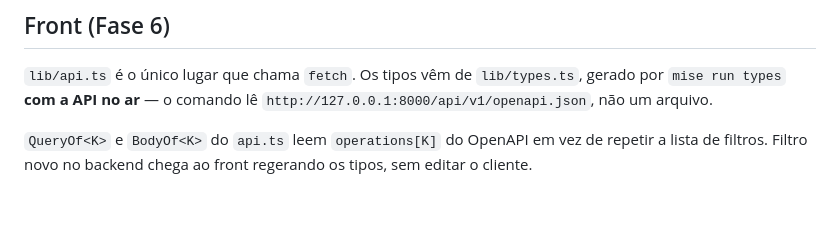
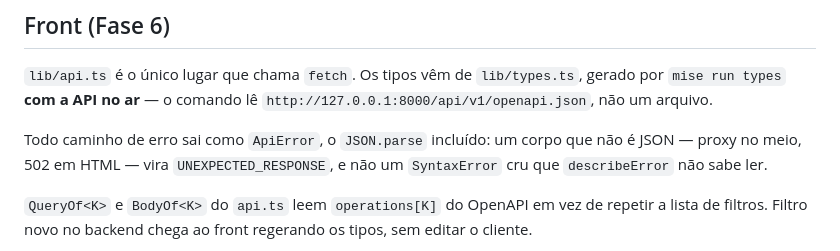
Before and after one commit to hiagors/pauta, a Markdown page: CLAUDE.md, the part around one of its changes. GitHub-like rendering; blank space fills up the shorter version.

```diff
--- a/CLAUDE.md
+++ b/CLAUDE.md
@@ -141,6 +180,10 @@ rede de segurança para um override apontado para dentro do repo.
 `lib/api.ts` é o único lugar que chama `fetch`. Os tipos vêm de `lib/types.ts`,
 gerado por `mise run types` **com a API no ar** — o comando lê
 `http://127.0.0.1:8000/api/v1/openapi.json`, não um arquivo.
+
+Todo caminho de erro sai como `ApiError`, o `JSON.parse` incluído: um corpo que
+não é JSON — proxy no meio, 502 em HTML — vira `UNEXPECTED_RESPONSE`, e não um
+`SyntaxError` cru que `describeError` não sabe ler.
 
 `QueryOf<K>` e `BodyOf<K>` do `api.ts` leem `operations[K]` do OpenAPI em vez de
 repetir a lista de filtros. Filtro novo no backend chega ao front regerando os
```
Also changed, not shown: other parts of CLAUDE.md (+70 -11 lines).
